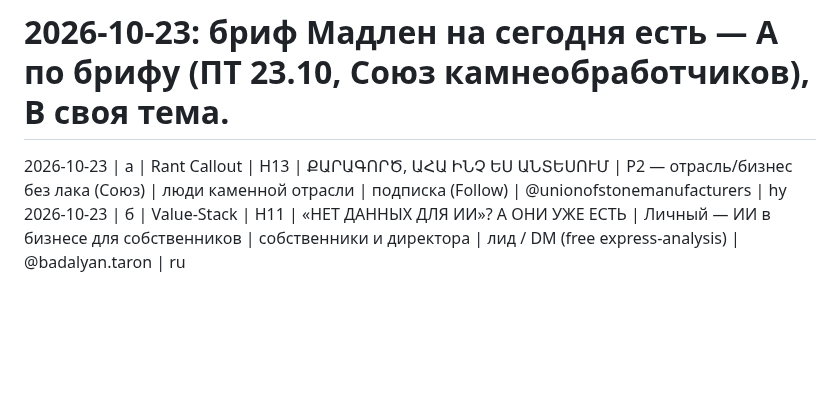
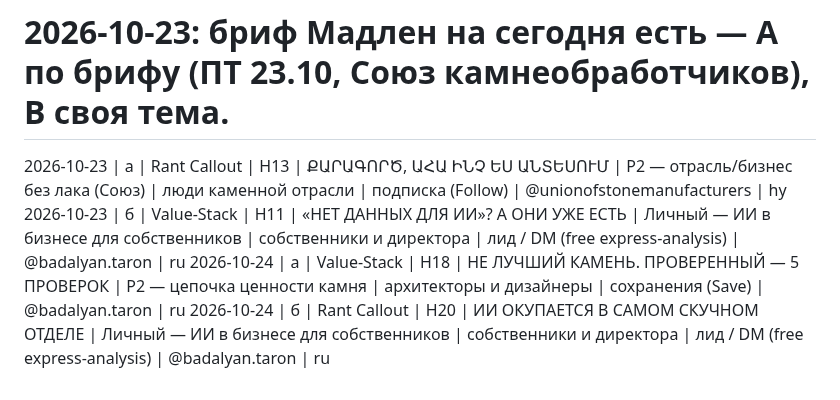
Before and after one commit to worktaronbadalyan-hub/inessa-design, a Markdown page: stonetalks/carousel-log.md, the part around the change. Drawn GitHub-style; blank space fills up the shorter version.

Commit message:
carousel-log: add 2026-10-24 (A камень/H18, B ИИ/H20)

```diff
--- a/stonetalks/carousel-log.md
+++ b/stonetalks/carousel-log.md
@@ -61,3 +61,5 @@
 # 2026-10-23: бриф Мадлен на сегодня есть — A по брифу (ПТ 23.10, Союз камнеобработчиков), B своя тема.
 2026-10-23 | а | Rant Callout | H13 | ՔԱՐԱԳՈՐԾ, ԱՀԱ ԻՆՉ ԵՍ ԱՆՏԵՍՈՒՄ | P2 — отрасль/бизнес без лака (Союз) | люди каменной отрасли | подписка (Follow) | @unionofstonemanufacturers | hy
 2026-10-23 | б | Value-Stack | H11 | «НЕТ ДАННЫХ ДЛЯ ИИ»? А ОНИ УЖЕ ЕСТЬ | Личный — ИИ в бизнесе для собственников | собственники и директора | лид / DM (free express-analysis) | @badalyan.taron | ru
+2026-10-24 | а | Value-Stack | H18 | НЕ ЛУЧШИЙ КАМЕНЬ. ПРОВЕРЕННЫЙ — 5 ПРОВЕРОК | P2 — цепочка ценности камня | архитекторы и дизайнеры | сохранения (Save) | @badalyan.taron | ru
+2026-10-24 | б | Rant Callout | H20 | ИИ ОКУПАЕТСЯ В САМОМ СКУЧНОМ ОТДЕЛЕ | Личный — ИИ в бизнесе для собственников | собственники и директора | лид / DM (free express-analysis) | @badalyan.taron | ru
```
